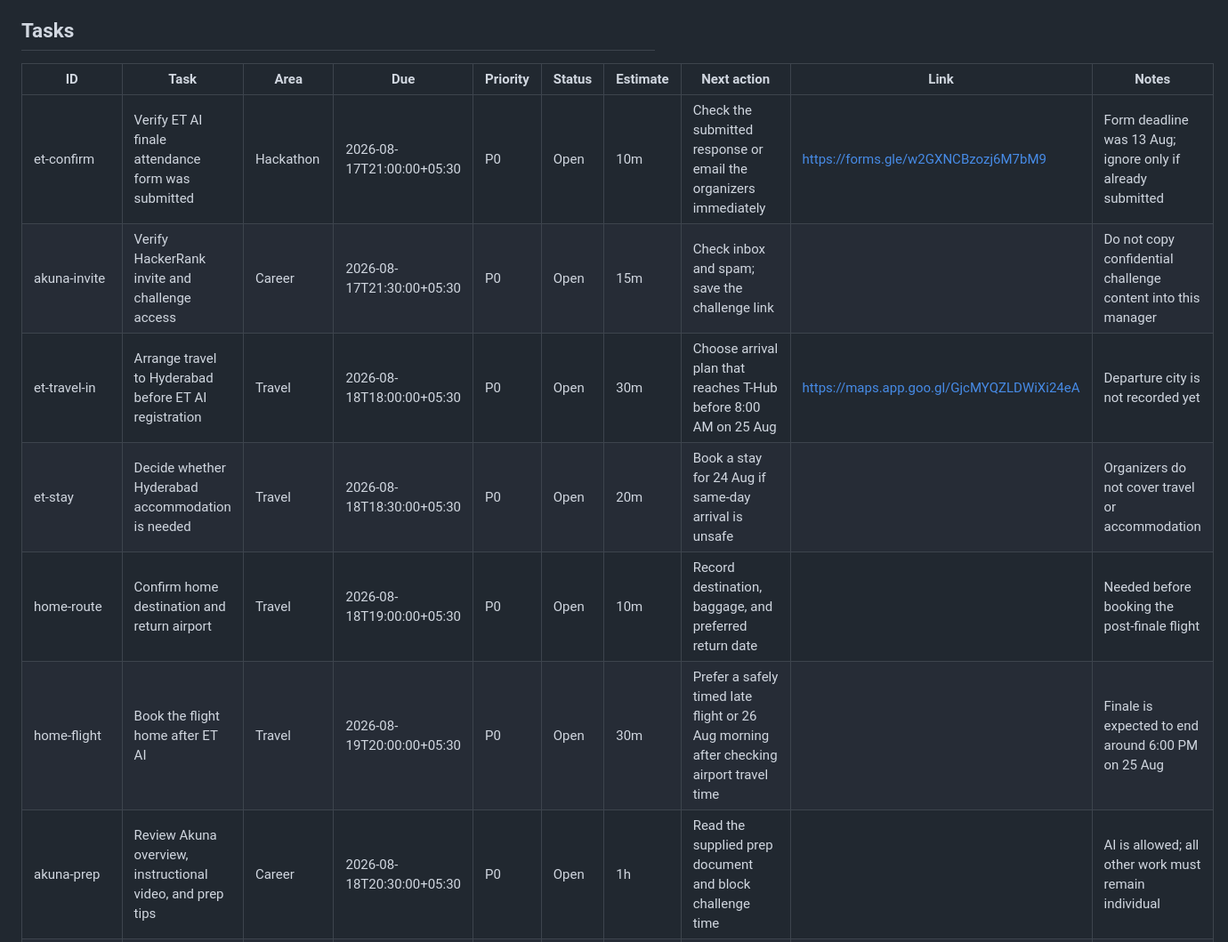
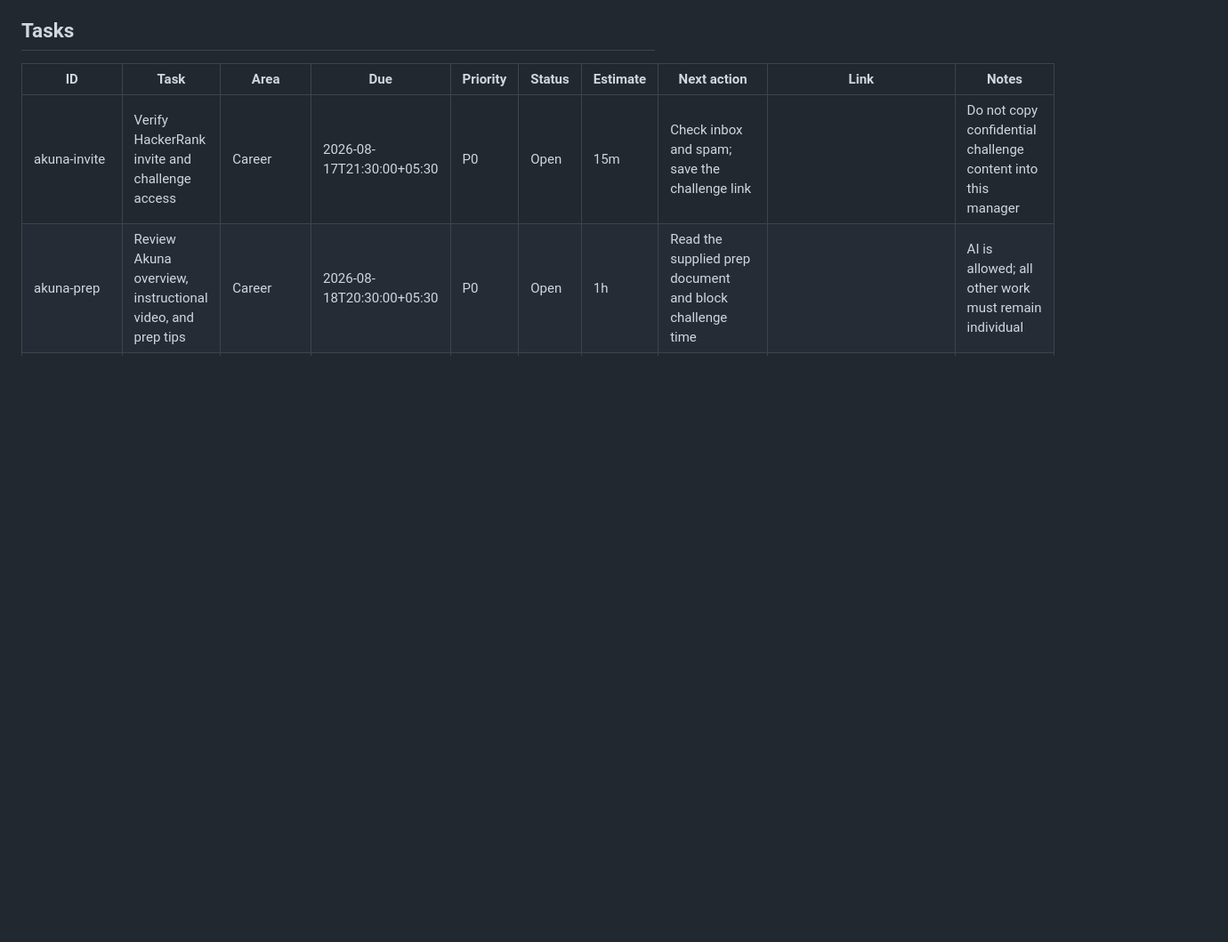
Before and after one commit to infinity2147/week-manager, a Markdown page: MANAGER.md, the part around one of its changes. Shown at 89% size. Drawn GitHub-style; blank space fills up the shorter version.

Commit message:
Update manager from Telegram (deleteTask, deleteTask, deleteTask, deleteTask, deleteTask, deleteTask, deleteTask, deleteTask, deleteTask, deleteEvent, deleteEvent, deleteEvent)

```diff
--- a/MANAGER.md
+++ b/MANAGER.md
@@ -13,12 +13,7 @@ This file is the durable source of truth. Tell Codex or the Telegram manager wha
 
 | ID | Task | Area | Due | Priority | Status | Estimate | Next action | Link | Notes |
 | --- | --- | --- | --- | --- | --- | --- | --- | --- | --- |
-| et-confirm | Verify ET AI finale attendance form was submitted | Hackathon | 2026-08-17T21:00:00+05:30 | P0 | Open | 10m | Check the submitted response or email the organizers immediately | https://forms.gle/w2GXNCBzozj6M7bM9 | Form deadline was 13 Aug; ignore only if already submitted |
 | akuna-invite | Verify HackerRank invite and challenge access | Career | 2026-08-17T21:30:00+05:30 | P0 | Open | 15m | Check inbox and spam; save the challenge link |  | Do not copy confidential challenge content into this manager |
-| et-travel-in | Arrange travel to Hyderabad before ET AI registration | Travel | 2026-08-18T18:00:00+05:30 | P0 | Open | 30m | Choose arrival plan that reaches T-Hub before 8:00 AM on 25 Aug | https://maps.app.goo.gl/GjcMYQZLDWiXi24eA | Departure city is not recorded yet |
-| et-stay | Decide whether Hyderabad accommodation is needed | Travel | 2026-08-18T18:30:00+05:30 | P0 | Open | 20m | Book a stay for 24 Aug if same-day arrival is unsafe |  | Organizers do not cover travel or accommodation |
-| home-route | Confirm home destination and return airport | Travel | 2026-08-18T19:00:00+05:30 | P0 | Open | 10m | Record destination, baggage, and preferred return date |  | Needed before booking the post-finale flight |
-| home-flight | Book the flight home after ET AI | Travel | 2026-08-19T20:00:00+05:30 | P0 | Open | 30m | Prefer a safely timed late flight or 26 Aug morning after checking airport travel time |  | Finale is expected to end around 6:00 PM on 25 Aug |
 | akuna-prep | Review Akuna overview, instructional video, and prep tips | Career | 2026-08-18T20:30:00+05:30 | P0 | Open | 1h | Read the supplied prep document and block challenge time |  | AI is allowed; all other work must remain individual |
 | resume-master | Create a reusable master resume | Career | 2026-08-19T16:00:00+05:30 | P0 | Open | 1h 30m | Collect education, projects, research, achievements, and quantified impact into one source document |  | Personal sequencing deadline; feeds the ML research resume |
 | resume-external | Finish the ML research resume for external applications | Career | 2026-08-19T18:00:00+05:30 | P0 | Open | 2h | Make one strong base resume, then tailor only the top third |  | Unblocks the weekly application target |
```
Also changed, not shown: other parts of MANAGER.md (+0 -7 lines).
